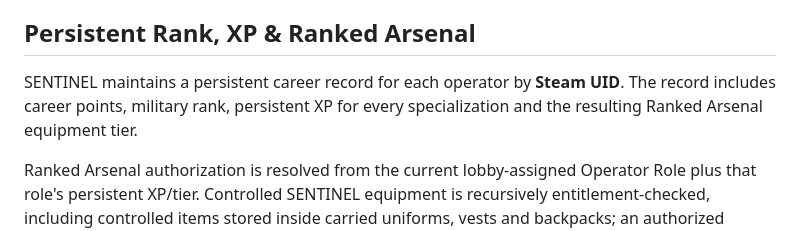
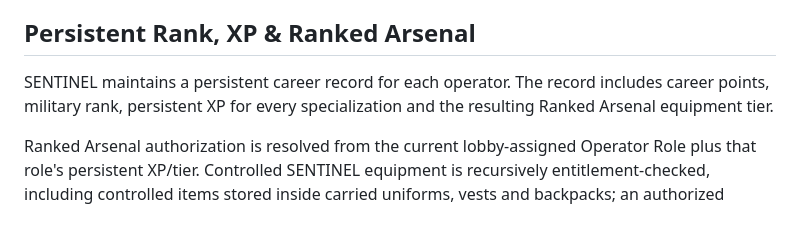
Before and after one commit to colt55/natosf-tactical.github.io, a Markdown page: README.md, the part around the change. GitHub-like rendering.

Commit message:
Remove public player identifier wording

```diff
--- a/README.md
+++ b/README.md
@@ -75,7 +75,7 @@ Role-qualified ACE/ACM capabilities follow the slot: MEDIC slots carry the medic
 
 ## Persistent Rank, XP & Ranked Arsenal
 
-SENTINEL maintains a persistent career record for each operator by **Steam UID**. The record includes career points, military rank, persistent XP for every specialization and the resulting Ranked Arsenal equipment tier.
+SENTINEL maintains a persistent career record for each operator. The record includes career points, military rank, persistent XP for every specialization and the resulting Ranked Arsenal equipment tier.
 
 Ranked Arsenal authorization is resolved from the current lobby-assigned Operator Role plus that role's persistent XP/tier. Controlled SENTINEL equipment is recursively entitlement-checked, including controlled items stored inside carried uniforms, vests and backpacks; an authorized container cannot be used to bypass another role's equipment restrictions.
 
```
